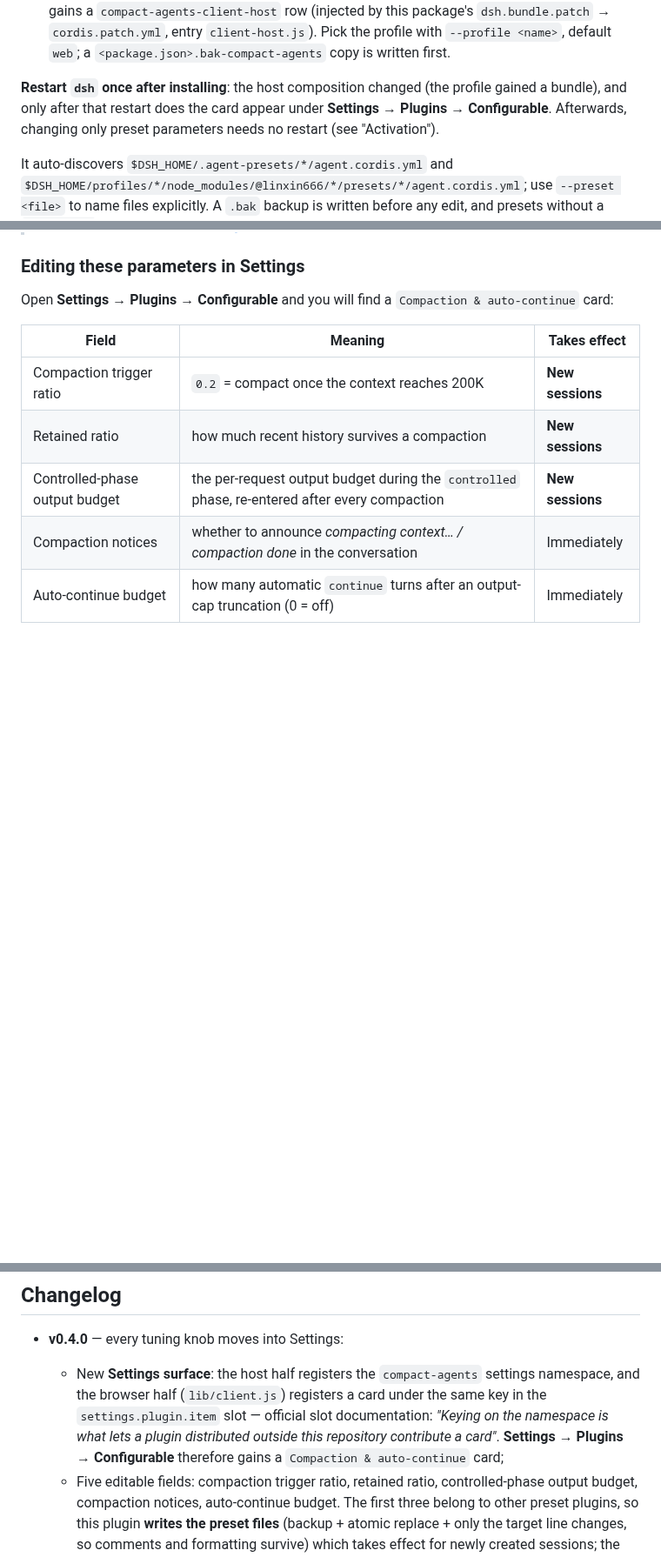
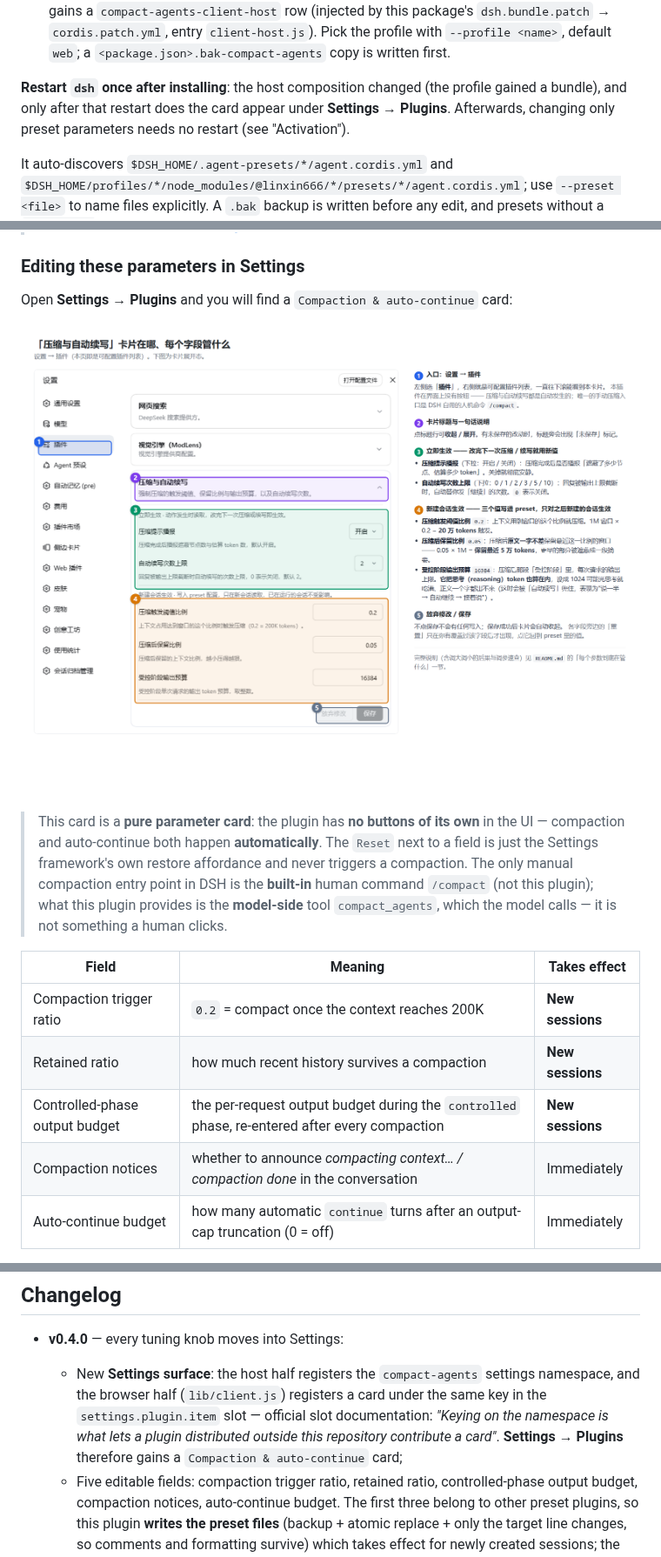
Before and after one commit to zhuto666/dsh-compact-agents, a Markdown page: README.en.md, 3 parts joined by grey strips. Shown at 87% size. Rendered like a GitHub page; pictures changed too: docs/images/settings-card-annotated.png (added); blank space fills up the shorter version.

```diff
--- a/README.en.md
+++ b/README.en.md
@@ -72,7 +72,7 @@ The script does the following, and is **idempotent**:
 
 3. **Registers this package in the host composition** (the browser half — the Settings card — relies on it): it creates a `dsh-compact-agents` junction under `<DSH_HOME>/profiles/<profile>/node_modules/` pointing at this repository, and adds `dsh-compact-agents` to that profile's `dsh.profile.bundles` in `package.json` — so the host Loader gains a `compact-agents-client-host` row (injected by this package's `dsh.bundle.patch` → `cordis.patch.yml`, entry `client-host.js`). Pick the profile with `--profile <name>`, default `web`; a `<package.json>.bak-compact-agents` copy is written first.
 
-**Restart `dsh` once after installing**: the host composition changed (the profile gained a bundle), and only after that restart does the card appear under **Settings → Plugins → Configurable**. Afterwards, changing only preset parameters needs no restart (see "Activation").
+**Restart `dsh` once after installing**: the host composition changed (the profile gained a bundle), and only after that restart does the card appear under **Settings → Plugins**. Afterwards, changing only preset parameters needs no restart (see "Activation").
 
 It auto-discovers `$DSH_HOME/.agent-presets/*/agent.cordis.yml` and `$DSH_HOME/profiles/*/node_modules/@linxin666/*/presets/*/agent.cordis.yml`; use `--preset <file>` to name files explicitly. A `.bak` backup is written before any edit, and presets without a `compaction` group are skipped.
 
@@ -260,7 +260,16 @@ plugin **sends "继续" on the user's behalf** so the conversation keeps going i
 
 ### Editing these parameters in Settings
 
-Open **Settings → Plugins → Configurable** and you will find a `Compaction & auto-continue` card:
+Open **Settings → Plugins** and you will find a `Compaction & auto-continue` card:
+
+![The `Compaction & auto-continue` card on the DSH Settings → Plugins page: 1 is the entry point, 2 is the card title, 3 is the two fields that take effect immediately, 4 is the three fields that apply to new sessions, 5 is Discard changes / Save at the bottom](docs/images/settings-card-annotated.png)
+
+> This card is a **pure parameter card**: the plugin has **no buttons of its own** in the UI — compaction and
+> auto-continue both happen **automatically**. The `Reset` next to a field is just the Settings framework's own
+> restore affordance and never triggers a compaction.
+> The only manual compaction entry point in DSH is the **built-in** human command `/compact` (not this plugin);
+> what this plugin provides is the **model-side** tool `compact_agents`, which the model calls — it is not
+> something a human clicks.
 
 | Field | Meaning | Takes effect |
 |---|---|---|
@@ -497,8 +506,8 @@ node scripts/install.mjs --dry-run    # install rehearsal (touches nothing)
   - New **Settings surface**: the host half registers the `compact-agents` settings namespace, and
     the browser half (`lib/client.js`) registers a card under the same key in the
     `settings.plugin.item` slot — official slot documentation: *"Keying on the namespace is what lets
-    a plugin distributed outside this repository contribute a card"*. **Settings → Plugins →
-    Configurable** therefore gains a `Compaction & auto-continue` card;
+    a plugin distributed outside this repository contribute a card"*. **Settings → Plugins**
+    therefore gains a `Compaction & auto-continue` card;
   - Five editable fields: compaction trigger ratio, retained ratio, controlled-phase output budget,
     compaction notices, auto-continue budget. The first three belong to other preset plugins, so this
     plugin **writes the preset files** (backup + atomic replace + only the target line changes, so
```
Also changed, not shown: other parts of README.en.md (+1 -1 lines), README.md (+13 -6 lines), docs/images/README.md (+15 -24 lines), docs/images/settings-card.png (added), 1 other file.
